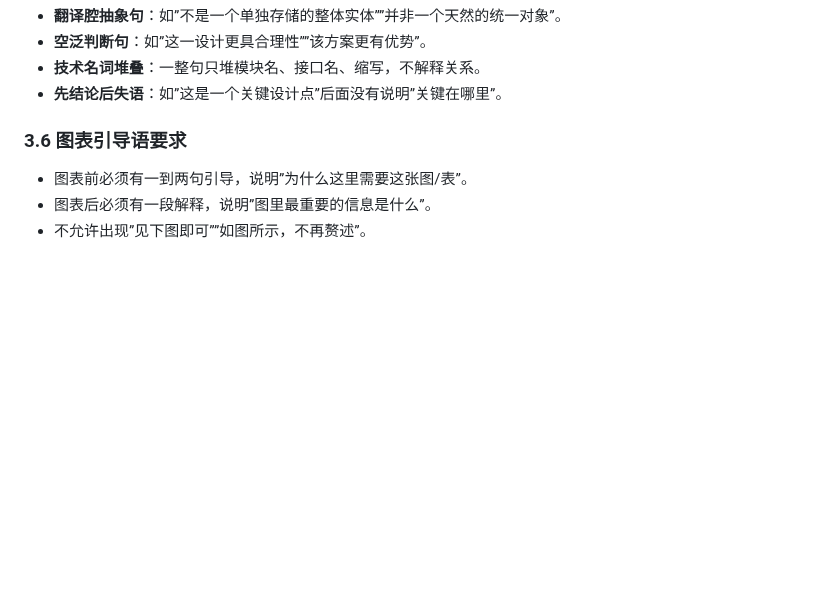
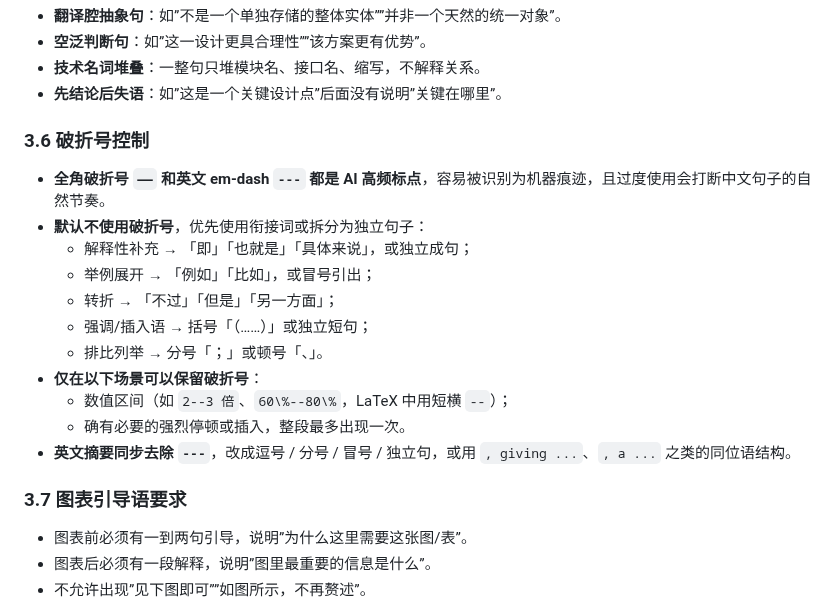
Before and after one commit to csjgg/rucksfs, a Markdown page: docs/thesis-template/AGENT_RULES.md, the part around the change. Rendered like a GitHub page; blank space fills up the shorter version.

Commit message:
docs(thesis): add §3.6 rule to avoid em-dash in AGENT_RULES
em-dash (—— / ---) is an AI-style punctuation; use connective words
or sentence splits instead. Allow only numeric ranges and a single
genuinely-needed insertion per paragraph.

```diff
--- a/docs/thesis-template/AGENT_RULES.md
+++ b/docs/thesis-template/AGENT_RULES.md
@@ -139,7 +139,21 @@
 - **技术名词堆叠**：一整句只堆模块名、接口名、缩写，不解释关系。
 - **先结论后失语**：如”这是一个关键设计点”后面没有说明”关键在哪里”。
 
-### 3.6 图表引导语要求
+### 3.6 破折号控制
+
+- **全角破折号 `——` 和英文 em-dash `---` 都是 AI 高频标点**，容易被识别为机器痕迹，且过度使用会打断中文句子的自然节奏。
+- **默认不使用破折号**，优先使用衔接词或拆分为独立句子：
+  - 解释性补充 → 「即」「也就是」「具体来说」，或独立成句；
+  - 举例展开 → 「例如」「比如」，或冒号引出；
+  - 转折 → 「不过」「但是」「另一方面」；
+  - 强调/插入语 → 括号「（……）」或独立短句；
+  - 排比列举 → 分号「；」或顿号「、」。
+- **仅在以下场景可以保留破折号**：
+  - 数值区间（如 `2--3 倍`、`60\%--80\%`，LaTeX 中用短横 `--`）；
+  - 确有必要的强烈停顿或插入，整段最多出现一次。
+- **英文摘要同步去除 `---`**，改成逗号 / 分号 / 冒号 / 独立句，或用 `, giving ...`、`, a ...` 之类的同位语结构。
+
+### 3.7 图表引导语要求
 
 - 图表前必须有一到两句引导，说明”为什么这里需要这张图/表”。
 - 图表后必须有一段解释，说明”图里最重要的信息是什么”。
```
